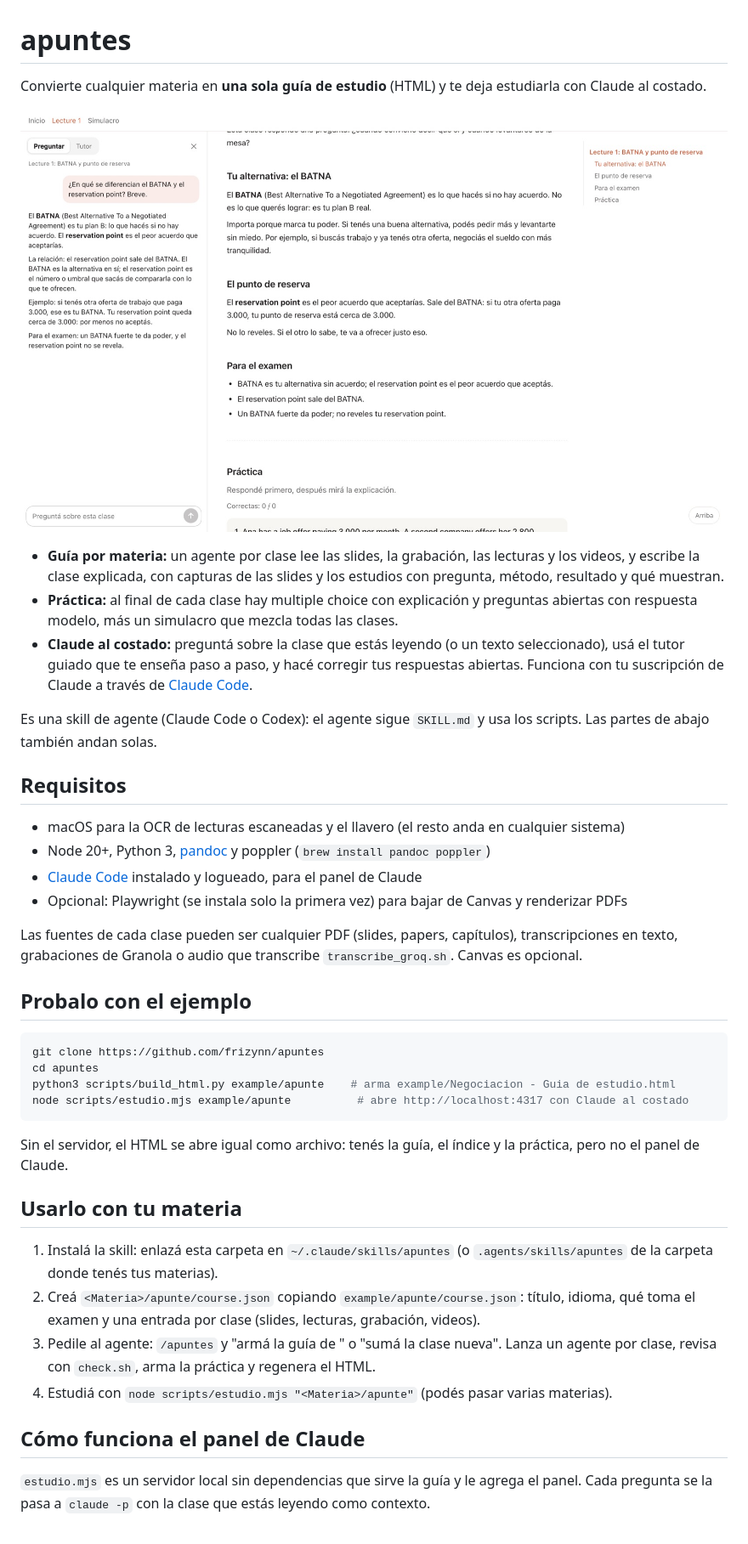
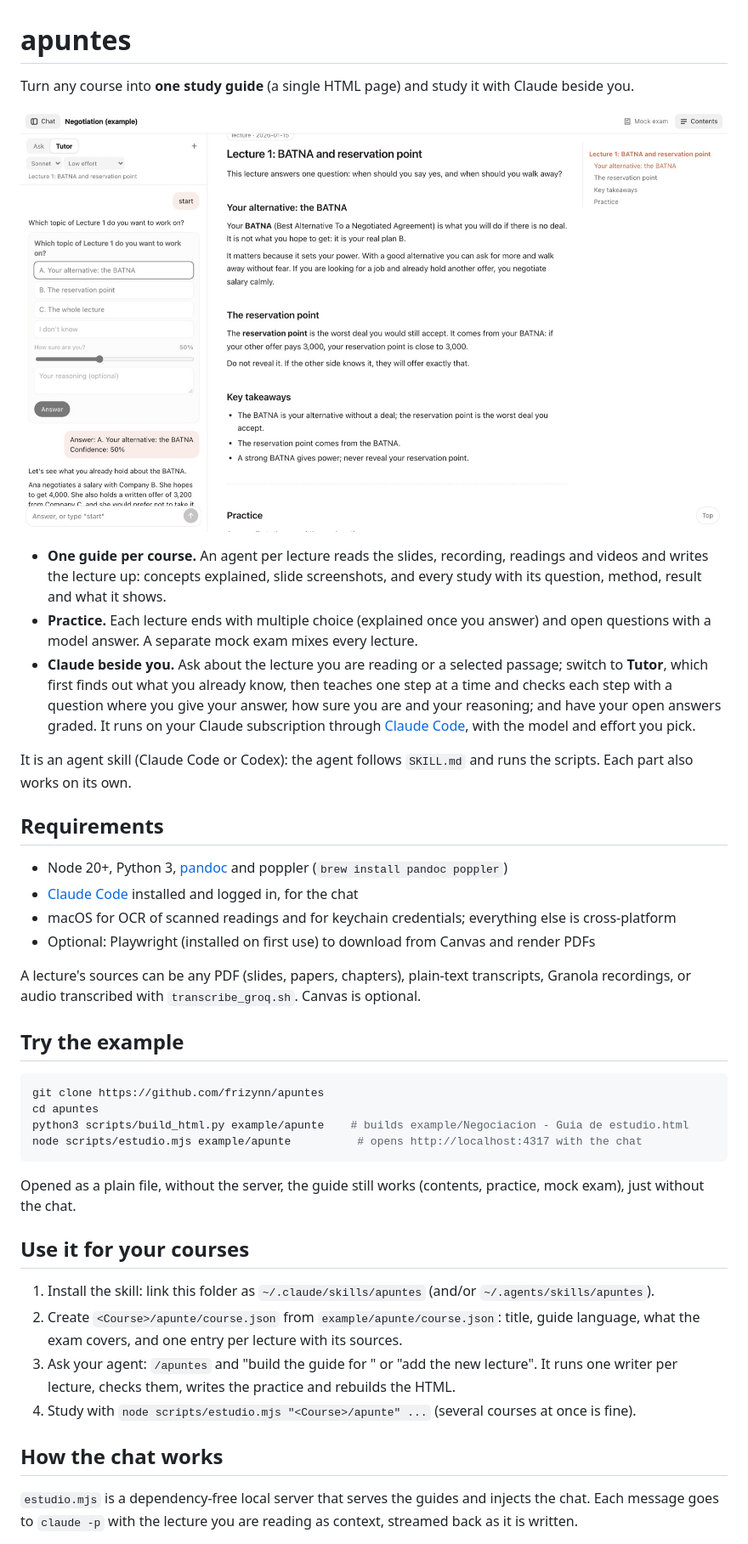
Before and after one commit to frizynn/apuntes, a Markdown page: README.md, the part around one of its changes. Shown at 85% size. Drawn GitHub-style; pictures changed too: docs/estudio.jpg.

Commit message:
English UI and docs, chat sidebar toggle, model and effort, smooth streaming, adaptive tutor, mock exam view

````diff
--- a/README.md
+++ b/README.md
@@ -1,4 +1,4 @@
 # apuntes
 
-Convierte cualquier materia en **una sola guía de estudio** (HTML) y te deja estudiarla con Claude al costado.
+Turn any course into **one study guide** (a single HTML page) and study it with Claude beside you.
 
@@ -6,38 +6,38 @@ Convierte cualquier materia en **una sola guía de estudio** (HTML) y te deja es
 
-- **Guía por materia:** un agente por clase lee las slides, la grabación, las lecturas y los videos, y escribe la clase explicada, con capturas de las slides y los estudios con pregunta, método, resultado y qué muestran.
-- **Práctica:** al final de cada clase hay multiple choice con explicación y preguntas abiertas con respuesta modelo, más un simulacro que mezcla todas las clases.
-- **Claude al costado:** preguntá sobre la clase que estás leyendo (o un texto seleccionado), usá el tutor guiado que te enseña paso a paso, y hacé corregir tus respuestas abiertas. Funciona con tu suscripción de Claude a través de [Claude Code](https://code.claude.com).
+- **One guide per course.** An agent per lecture reads the slides, recording, readings and videos and writes the lecture up: concepts explained, slide screenshots, and every study with its question, method, result and what it shows.
+- **Practice.** Each lecture ends with multiple choice (explained once you answer) and open questions with a model answer. A separate mock exam mixes every lecture.
+- **Claude beside you.** Ask about the lecture you are reading or a selected passage; switch to **Tutor**, which first finds out what you already know, then teaches one step at a time and checks each step with a question where you give your answer, how sure you are and your reasoning; and have your open answers graded. It runs on your Claude subscription through [Claude Code](https://code.claude.com), with the model and effort you pick.
 
-Es una skill de agente (Claude Code o Codex): el agente sigue `SKILL.md` y usa los scripts. Las partes de abajo también andan solas.
+It is an agent skill (Claude Code or Codex): the agent follows `SKILL.md` and runs the scripts. Each part also works on its own.
 
-## Requisitos
+## Requirements
 
-- macOS para la OCR de lecturas escaneadas y el llavero (el resto anda en cualquier sistema)
-- Node 20+, Python 3, [pandoc](https://pandoc.org) y poppler (`brew install pandoc poppler`)
-- [Claude Code](https://code.claude.com) instalado y logueado, para el panel de Claude
-- Opcional: Playwright (se instala solo la primera vez) para bajar de Canvas y renderizar PDFs
+- Node 20+, Python 3, [pandoc](https://pandoc.org) and poppler (`brew install pandoc poppler`)
+- [Claude Code](https://code.claude.com) installed and logged in, for the chat
+- macOS for OCR of scanned readings and for keychain credentials; everything else is cross-platform
+- Optional: Playwright (installed on first use) to download from Canvas and render PDFs
 
-Las fuentes de cada clase pueden ser cualquier PDF (slides, papers, capítulos), transcripciones en texto, grabaciones de Granola o audio que transcribe `transcribe_groq.sh`. Canvas es opcional.
+A lecture's sources can be any PDF (slides, papers, chapters), plain-text transcripts, Granola recordings, or audio transcribed with `transcribe_groq.sh`. Canvas is optional.
 
-## Probalo con el ejemplo
+## Try the example
 
 ```sh
 git clone https://github.com/frizynn/apuntes
 cd apuntes
-python3 scripts/build_html.py example/apunte    # arma example/Negociacion - Guia de estudio.html
-node scripts/estudio.mjs example/apunte          # abre http://localhost:4317 con Claude al costado
+python3 scripts/build_html.py example/apunte    # builds example/Negociacion - Guia de estudio.html
+node scripts/estudio.mjs example/apunte          # opens http://localhost:4317 with the chat
 ```
 
-Sin el servidor, el HTML se abre igual como archivo: tenés la guía, el índice y la práctica, pero no el panel de Claude.
+Opened as a plain file, without the server, the guide still works (contents, practice, mock exam), just without the chat.
 
-## Usarlo con tu materia
+## Use it for your courses
 
-1. Instalá la skill: enlazá esta carpeta en `~/.claude/skills/apuntes` (o `.agents/skills/apuntes` de la carpeta donde tenés tus materias).
-2. Creá `<Materia>/apunte/course.json` copiando `example/apunte/course.json`: título, idioma, qué toma el examen y una entrada por clase (slides, lecturas, grabación, videos).
-3. Pedile al agente: `/apuntes` y "armá la guía de <materia>" o "sumá la clase nueva". Lanza un agente por clase, revisa con `check.sh`, arma la práctica y regenera el HTML.
-4. Estudiá con `node scripts/estudio.mjs "<Materia>/apunte"` (podés pasar varias materias).
+1. Install the skill: link this folder as `~/.claude/skills/apuntes` (and/or `~/.agents/skills/apuntes`).
+2. Create `<Course>/apunte/course.json` from `example/apunte/course.json`: title, guide language, what the exam covers, and one entry per lecture with its sources.
+3. Ask your agent: `/apuntes` and "build the guide for <course>" or "add the new lecture". It runs one writer per lecture, checks them, writes the practice and rebuilds the HTML.
+4. Study with `node scripts/estudio.mjs "<Course>/apunte" ...` (several courses at once is fine).
 
-## Cómo funciona el panel de Claude
+## How the chat works
 
-`estudio.mjs` es un servidor local sin dependencias que sirve la guía y le agrega el panel. Cada pregunta se la pasa a `claude -p` con la clase que estás leyendo como contexto.
+`estudio.mjs` is a dependency-free local server that serves the guides and injects the chat. Each message goes to `claude -p` with the lecture you are reading as context, streamed back as it is written.
 
````
Also changed, not shown: other parts of README.md (+21 -21 lines), SKILL.md (+44 -45 lines), 6 other files.
